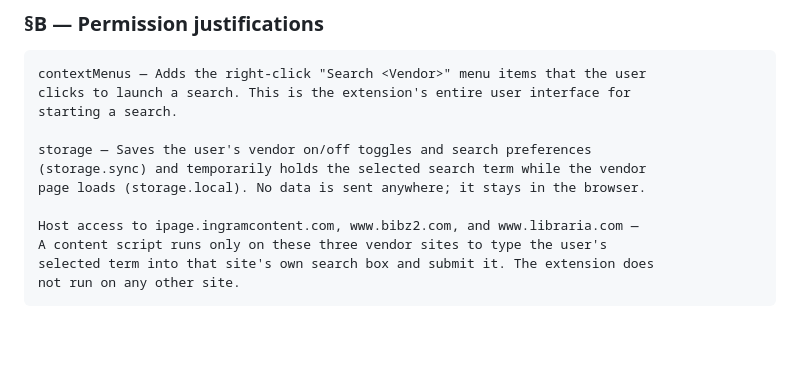
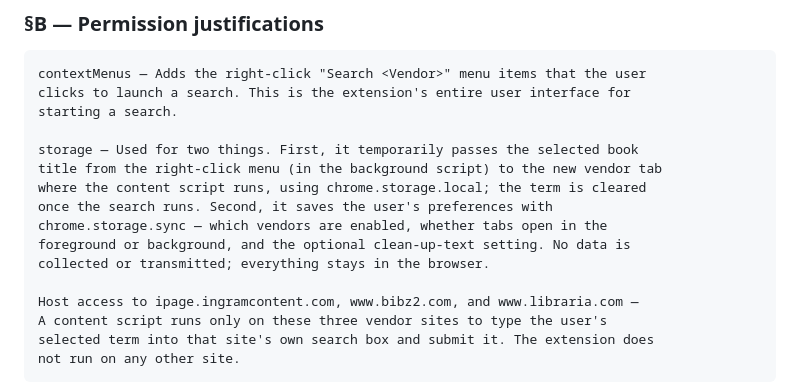
Before and after one commit to blubrd92/libraryvendorsearch, a Markdown page: EDGE_SUBMISSION.md, the part around the change. GitHub-like rendering; blank space fills up the shorter version.

Commit message:
Use fuller storage permission justification in store docs

```diff
--- a/EDGE_SUBMISSION.md
+++ b/EDGE_SUBMISSION.md
@@ -115,9 +115,13 @@ contextMenus — Adds the right-click "Search <Vendor>" menu items that the user
 clicks to launch a search. This is the extension's entire user interface for
 starting a search.
 
-storage — Saves the user's vendor on/off toggles and search preferences
-(storage.sync) and temporarily holds the selected search term while the vendor
-page loads (storage.local). No data is sent anywhere; it stays in the browser.
+storage — Used for two things. First, it temporarily passes the selected book
+title from the right-click menu (in the background script) to the new vendor tab
+where the content script runs, using chrome.storage.local; the term is cleared
+once the search runs. Second, it saves the user's preferences with
+chrome.storage.sync — which vendors are enabled, whether tabs open in the
+foreground or background, and the optional clean-up-text setting. No data is
+collected or transmitted; everything stays in the browser.
 
 Host access to ipage.ingramcontent.com, www.bibz2.com, and www.libraria.com —
 A content script runs only on these three vendor sites to type the user's
```
Also changed, not shown: STORE_LISTING.md (+4 -2 lines).
